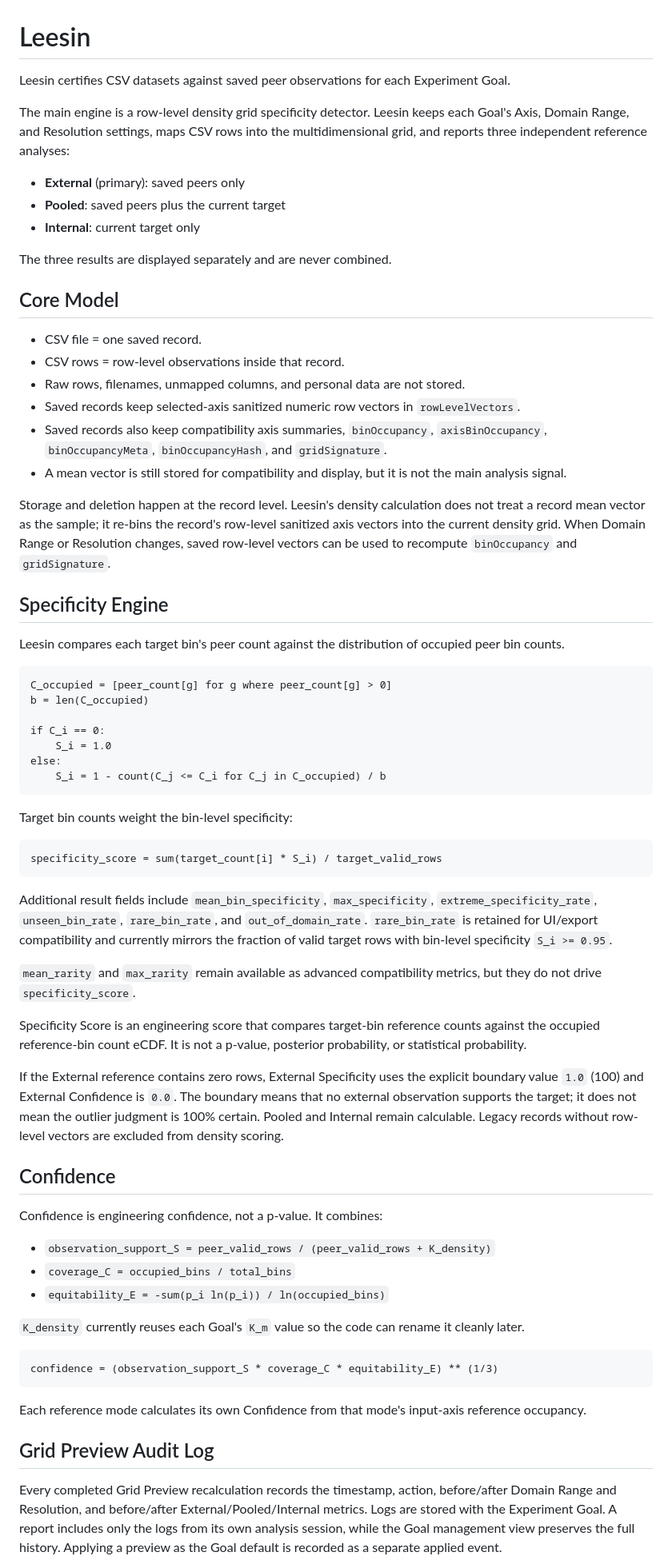
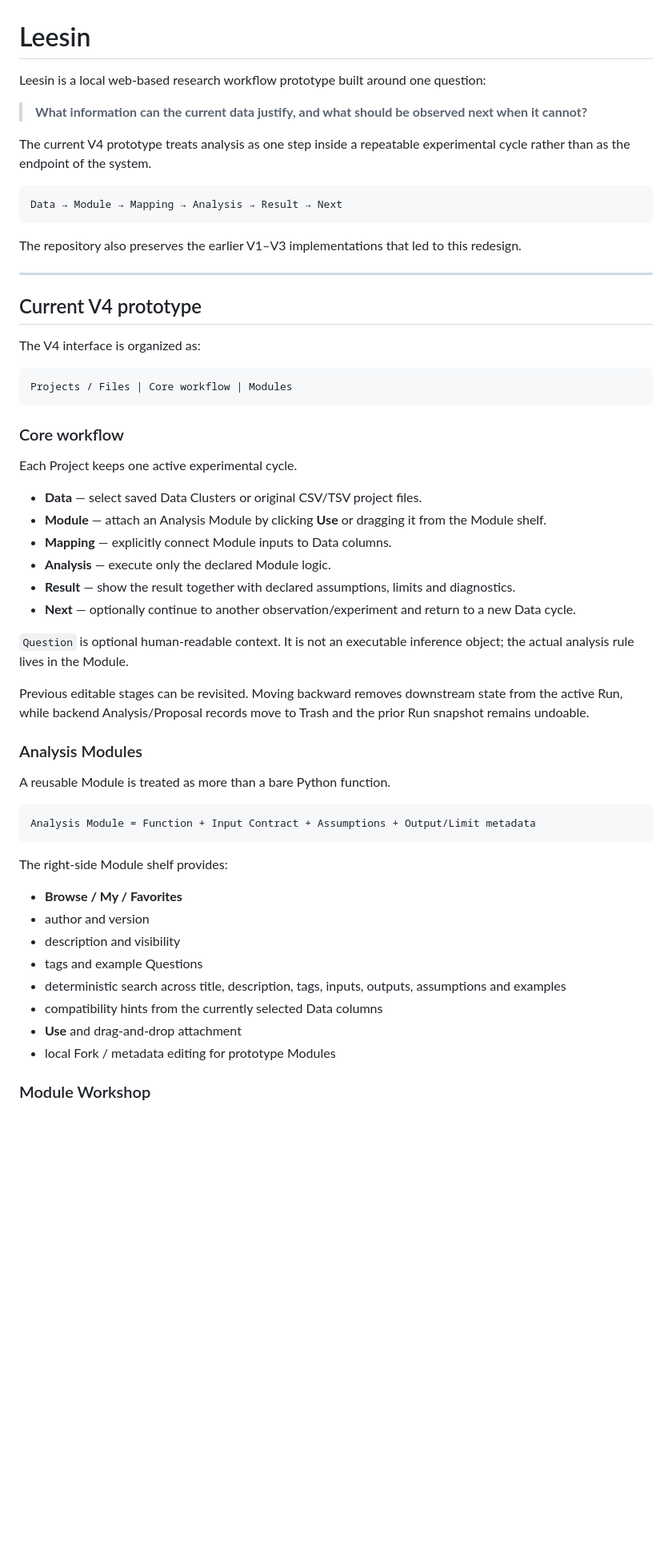
Before and after one commit to kohm0880-svg/leesin, a Markdown page: README.md, the part around one of its changes. Shown at 80% size. GitHub-like rendering; blank space fills up the shorter version.

Commit message:
Reframe repository around Leesin V4 and project history

````diff
--- a/README.md
+++ b/README.md
@@ -1,71 +1,60 @@
 # Leesin
 
-Leesin certifies CSV datasets against saved peer observations for each Experiment Goal.
+Leesin is a local web-based research workflow prototype built around one question:
 
-The main engine is a row-level density grid specificity detector. Leesin keeps each Goal's Axis, Domain Range, and Resolution settings, maps CSV rows into the multidimensional grid, and reports three independent reference analyses:
+> **What information can the current data justify, and what should be observed next when it cannot?**
 
-- **External** (primary): saved peers only
-- **Pooled**: saved peers plus the current target
-- **Internal**: current target only
-
-The three results are displayed separately and are never combined.
-
-## Core Model
-
-- CSV file = one saved record.
-- CSV rows = row-level observations inside that record.
-- Raw rows, filenames, unmapped columns, and personal data are not stored.
-- Saved records keep selected-axis sanitized numeric row vectors in `rowLevelVectors`.
-- Saved records also keep compatibility axis summaries, `binOccupancy`, `axisBinOccupancy`, `binOccupancyMeta`, `binOccupancyHash`, and `gridSignature`.
-- A mean vector is still stored for compatibility and display, but it is not the main analysis signal.
-
-Storage and deletion happen at the record level. Leesin's density calculation does not treat a record mean vector as the sample; it re-bins the record's row-level sanitized axis vectors into the current density grid. When Domain Range or Resolution changes, saved row-level vectors can be used to recompute `binOccupancy` and `gridSignature`.
-
-## Specificity Engine
-
-Leesin compares each target bin's peer count against the distribution of occupied peer bin counts.
+The current V4 prototype treats analysis as one step inside a repeatable experimental cycle rather than as the endpoint of the system.
 
 ```text
-C_occupied = [peer_count[g] for g where peer_count[g] > 0]
-b = len(C_occupied)
-
-if C_i == 0:
-    S_i = 1.0
-else:
-    S_i = 1 - count(C_j <= C_i for C_j in C_occupied) / b
+Data → Module → Mapping → Analysis → Result → Next
 ```
 
-Target bin counts weight the bin-level specificity:
+The repository also preserves the earlier V1–V3 implementations that led to this redesign.
+
+---
+
+## Current V4 prototype
+
+The V4 interface is organized as:
 
 ```text
-specificity_score = sum(target_count[i] * S_i) / target_valid_rows
+Projects / Files | Core workflow | Modules
 ```
 
-Additional result fields include `mean_bin_specificity`, `max_specificity`, `extreme_specificity_rate`, `unseen_bin_rate`, `rare_bin_rate`, and `out_of_domain_rate`. `rare_bin_rate` is retained for UI/export compatibility and currently mirrors the fraction of valid target rows with bin-level specificity `S_i >= 0.95`.
+### Core workflow
 
-`mean_rarity` and `max_rarity` remain available as advanced compatibility metrics, but they do not drive `specificity_score`.
+Each Project keeps one active experimental cycle.
 
-Specificity Score is an engineering score that compares target-bin reference counts against the occupied reference-bin count eCDF. It is not a p-value, posterior probability, or statistical probability.
+- **Data** — select saved Data Clusters or original CSV/TSV project files.
+- **Module** — attach an Analysis Module by clicking **Use** or dragging it from the Module shelf.
+- **Mapping** — explicitly connect Module inputs to Data columns.
+- **Analysis** — execute only the declared Module logic.
+- **Result** — show the result together with declared assumptions, limits and diagnostics.
+- **Next** — optionally continue to another observation/experiment and return to a new Data cycle.
 
-If the External reference contains zero rows, External Specificity uses the explicit boundary value `1.0` (100) and External Confidence is `0.0`. The boundary means that no external observation supports the target; it does not mean the outlier judgment is 100% certain. Pooled and Internal remain calculable. Legacy records without row-level vectors are excluded from density scoring.
+`Question` is optional human-readable context. It is not an executable inference object; the actual analysis rule lives in the Module.
 
-## Confidence
+Previous editable stages can be revisited. Moving backward removes downstream state from the active Run, while backend Analysis/Proposal records move to Trash and the prior Run snapshot remains undoable.
 
-Confidence is engineering confidence, not a p-value. It combines:
+### Analysis Modules
 
-- `observation_support_S = peer_valid_rows / (peer_valid_rows + K_density)`
-- `coverage_C = occupied_bins / total_bins`
-- `equitability_E = -sum(p_i ln(p_i)) / ln(occupied_bins)`
-
-`K_density` currently reuses each Goal's `K_m` value so the code can rename it cleanly later.
+A reusable Module is treated as more than a bare Python function.
 
 ```text
-confidence = (observation_support_S * coverage_C * equitability_E) ** (1/3)
+Analysis Module = Function + Input Contract + Assumptions + Output/Limit metadata
 ```
 
-Each reference mode calculates its own Confidence from that mode's input-axis reference occupancy.
+The right-side Module shelf provides:
 
-## Grid Preview Audit Log
+- **Browse / My / Favorites**
+- author and version
+- description and visibility
+- tags and example Questions
+- deterministic search across title, description, tags, inputs, outputs, assumptions and examples
+- compatibility hints from the currently selected Data columns
+- **Use** and drag-and-drop attachment
+- local Fork / metadata editing for prototype Modules
 
-Every completed Grid Preview recalculation records the timestamp, action, before/after Domain Range and Resolution, and before/after External/Pooled/Internal metrics. Logs are stored with the Experiment Goal. A report includes only the logs from its own analysis session, while the Goal management view preserves the full history. Applying a preview as the Goal default is recorded as a separate applied event.
+### Module Workshop
 
````
Also changed, not shown: other parts of README.md (+162 -121 lines).
